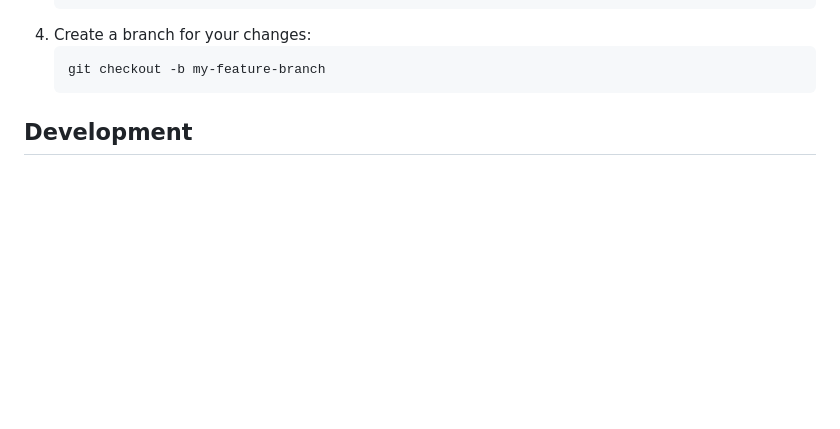
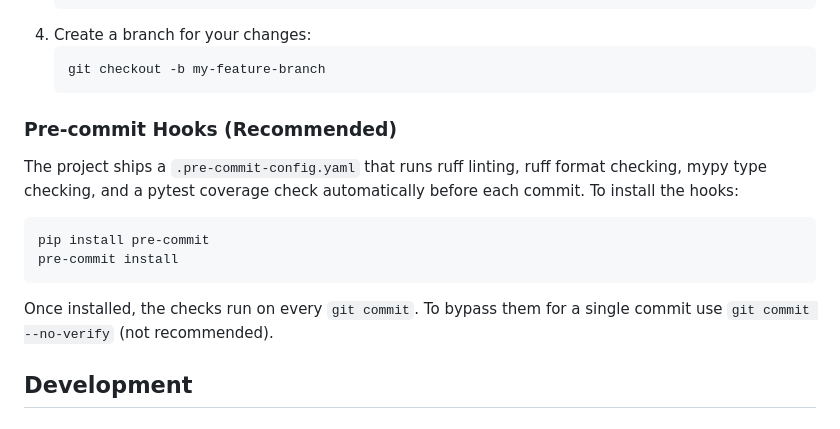
Before and after one commit to EntchenEric/jellyfin-auto-groupings, a Markdown page: CONTRIBUTING.md, the part around the change. Drawn GitHub-style; blank space fills up the shorter version.

Commit message:
docs: Add pre-commit hooks setup instructions to CONTRIBUTING.md

````diff
--- a/CONTRIBUTING.md
+++ b/CONTRIBUTING.md
@@ -20,6 +20,20 @@ Thank you for considering contributing! Here are a few guidelines to help things
    ```bash
    git checkout -b my-feature-branch
    ```
+
+### Pre-commit Hooks (Recommended)
+
+The project ships a `.pre-commit-config.yaml` that runs ruff linting, ruff format
+checking, mypy type checking, and a pytest coverage check automatically before
+each commit.  To install the hooks:
+
+```bash
+pip install pre-commit
+pre-commit install
+```
+
+Once installed, the checks run on every ``git commit``.  To bypass them for a
+single commit use ``git commit --no-verify`` (not recommended).
 
 ## Development
 
````
